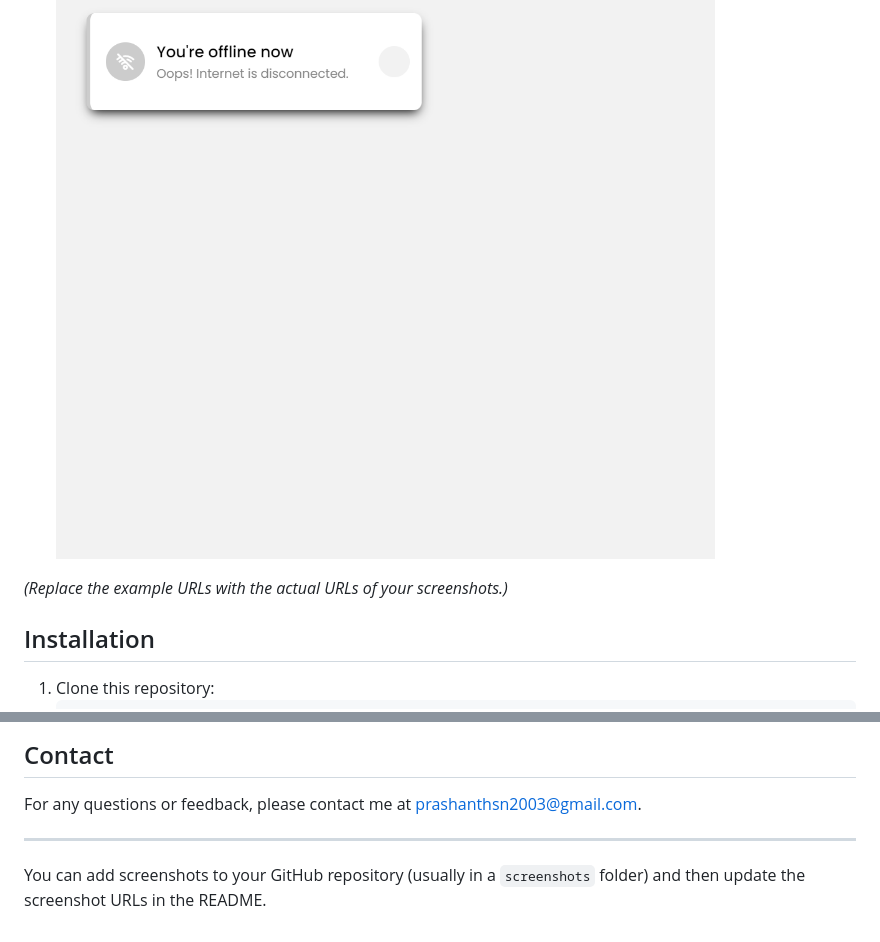
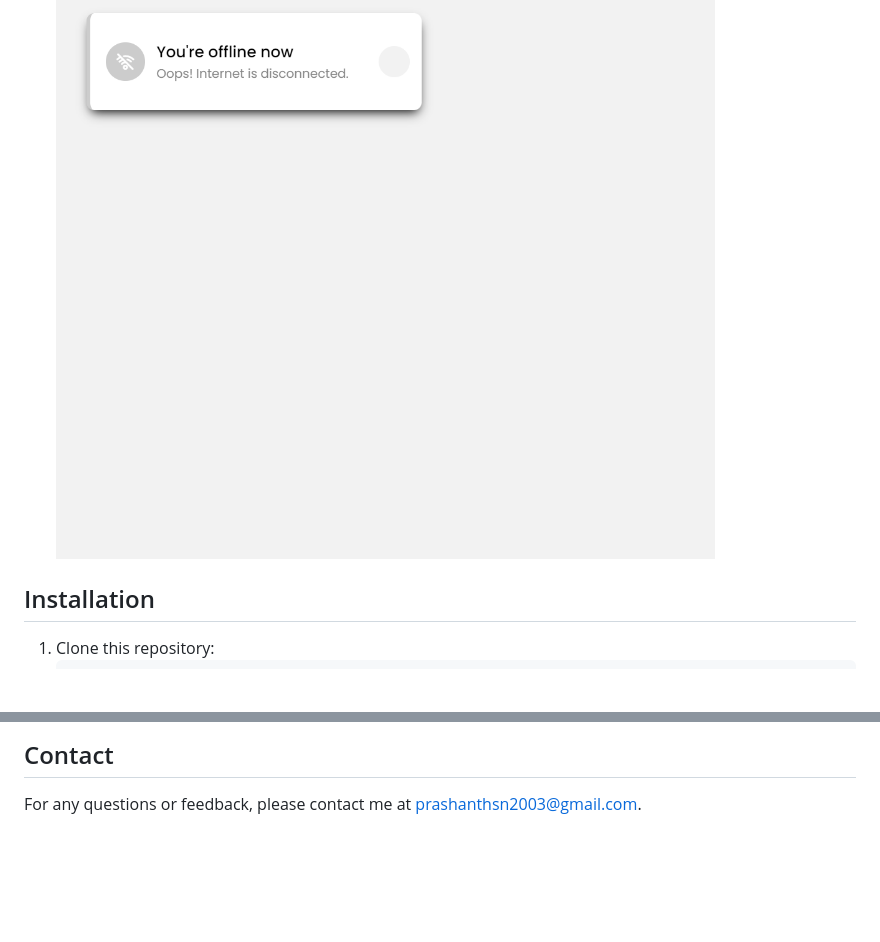
Before and after one commit to Prashanth0718/Internet-Connection-Status-Checker, a Markdown page: README.md, 2 parts joined by grey strips. Rendered like a GitHub page; blank space fills up the shorter version.

Commit message:
Update README.md
Final ReadMe

```diff
--- a/README.md
+++ b/README.md
@@ -61,7 +61,6 @@ Here are some screenshots of the project in action:
 
   ![Offline Status](assets/OfflineScreenshot.png)
 
-*(Replace the example URLs with the actual URLs of your screenshots.)*
 
 ## Installation
 
@@ -92,7 +91,3 @@ Here are some screenshots of the project in action:
 ## Contact
 
 For any questions or feedback, please contact me at [prashanthsn2003@gmail.com](mailto:prashanthsn2003@gmail.com).
-
----
-
-You can add screenshots to your GitHub repository (usually in a `screenshots` folder) and then update the screenshot URLs in the README.
```
